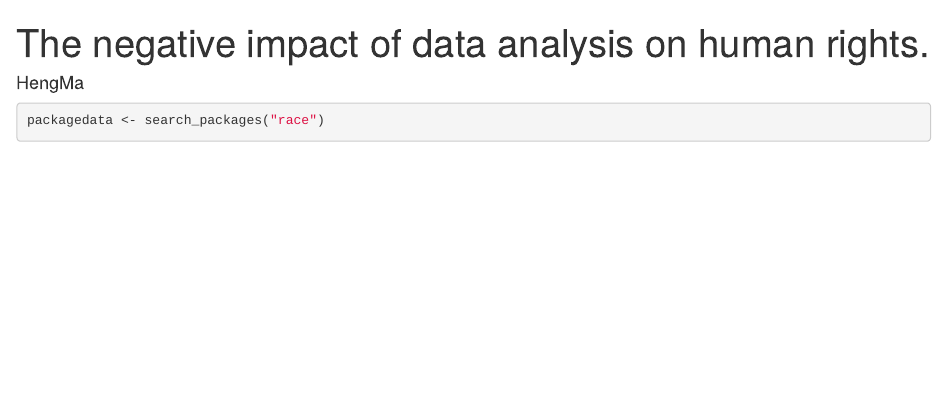
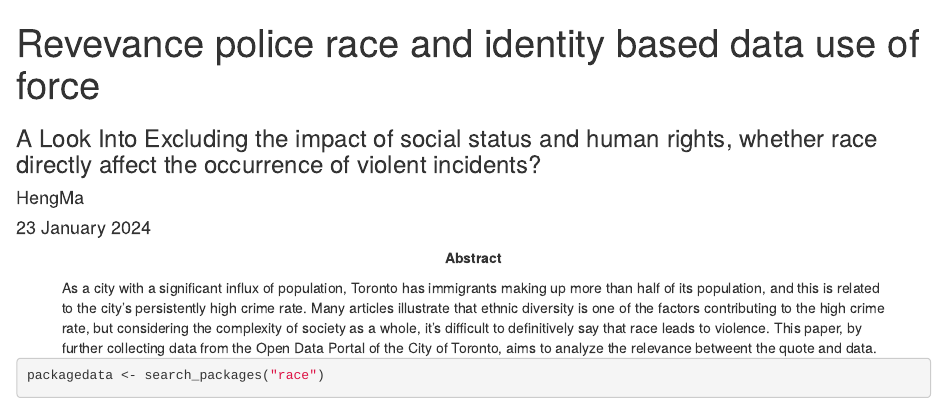
Before and after one commit to MaEasonH/Statut3, an R Markdown document (Sta302tut3.Rmd): the page in a window 1100 px wide, from its top. Rendered offline with R 4.5, knitr and Pandoc, with nearby package versions; some code elsewhere in the file could not run offline.

Commit message:
new file

````diff
--- a/Sta302tut3.Rmd
+++ b/Sta302tut3.Rmd
@@ -1,4 +1,9 @@
 ---
-title: "The negative impact of data analysis on human rights."
-author: "HengMa"
+title: "Revevance police race and identity based data use of force"
+subtitle: "A Look Into Excluding the impact of social status and human rights, whether race directly affect the occurrence of violent incidents?"
+author:
+  - HengMa
+thanks: "Code and data are available at: https://github.com/MaEasonH/Statut3.git"
+date: "`r format(Sys.time(), '%d %B %Y')`"
+abstract: "As a city with a significant influx of population, Toronto has immigrants making up more than half of its population, and this is related to the city's persistently high crime rate. Many articles illustrate that ethnic diversity is one of the factors contributing to the high crime rate, but considering the complexity of society as a whole, it's difficult to definitively say that race leads to violence. This paper, by further collecting data from the Open Data Portal of the City of Toronto, aims to analyze the relevance betweent the quote and data."
 format: pdf
@@ -6,5 +12,4 @@ editor: visual
 ---
-
 ```{r setup, fig.pos = "!H", include = FALSE}
 knitr::opts_chunk$set(echo = TRUE)
 
````
Also changed, not shown: Sta302tut3.pdf, Sta302tut3.Rmd (3 more changed lines).
